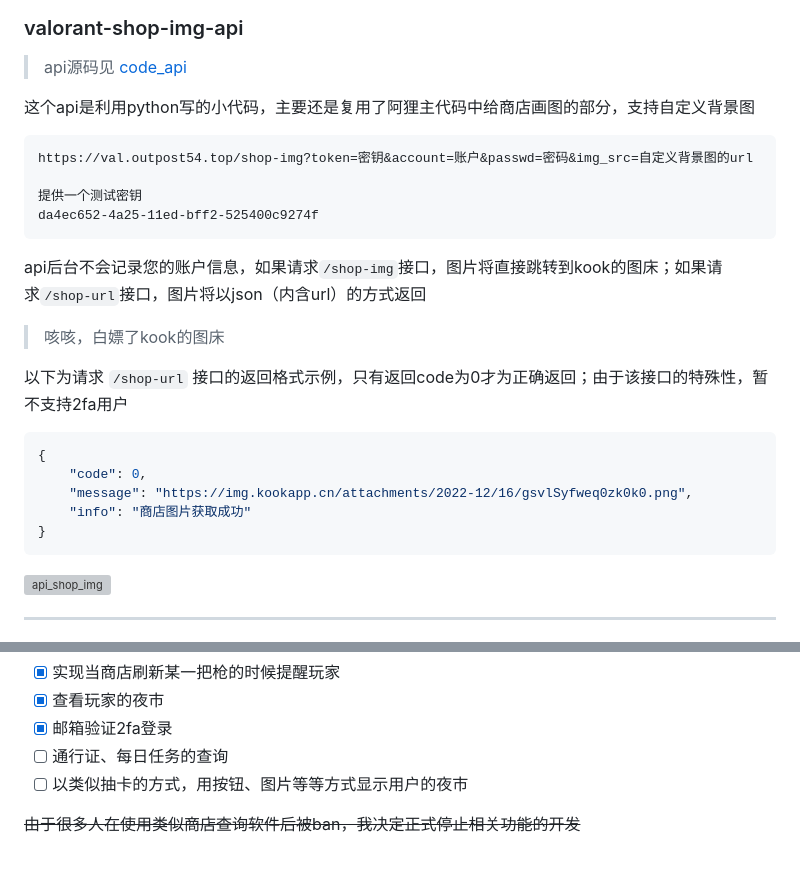
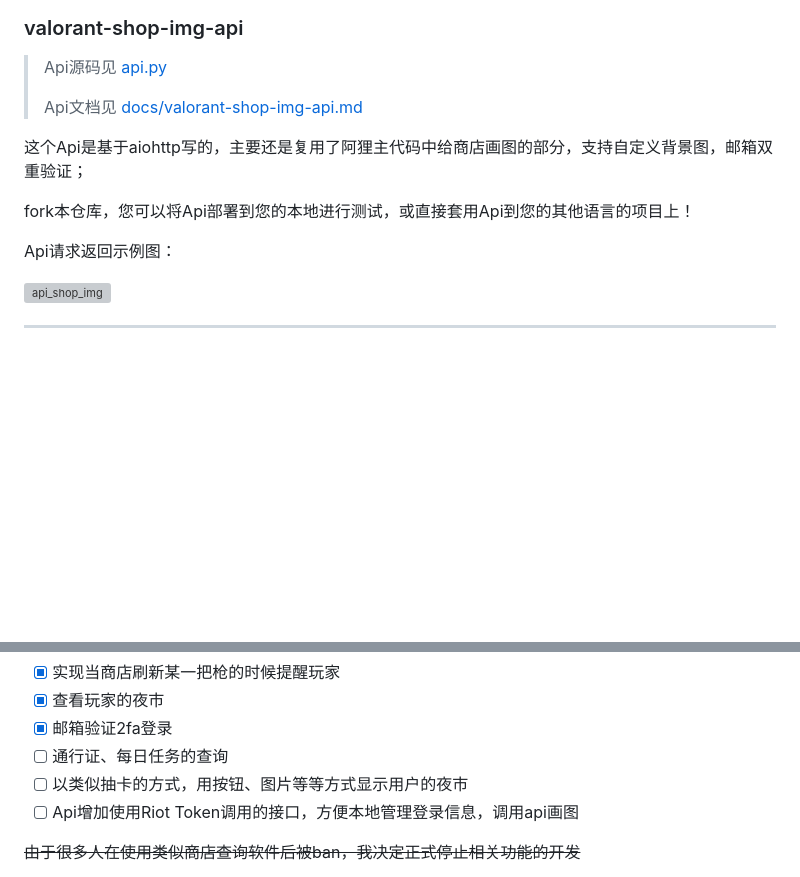
Before and after one commit to musnows/Kook-Valorant-Bot, a Markdown page: README.md, 2 parts joined by grey strips. GitHub-like rendering; blank space fills up the shorter version; grey boxes are pictures that could not be loaded.

Commit message:
docs(README): update README

````diff
--- a/README.md
+++ b/README.md
@@ -101,29 +101,15 @@
 
 ### valorant-shop-img-api
 
-> api源码见 [code_api](./code_api/)
+> Api源码见 [api.py](./code/api.py)
+>
+> Api文档见 [docs/valorant-shop-img-api.md](./docs/valorant-shop-img-api.md)
 
-这个api是利用python写的小代码，主要还是复用了阿狸主代码中给商店画图的部分，支持自定义背景图
+这个Api是基于aiohttp写的，主要还是复用了阿狸主代码中给商店画图的部分，支持自定义背景图，邮箱双重验证；
 
-```
-https://val.outpost54.top/shop-img?token=密钥&account=账户&passwd=密码&img_src=自定义背景图的url
+fork本仓库，您可以将Api部署到您的本地进行测试，或直接套用Api到您的其他语言的项目上！
 
-提供一个测试密钥
-da4ec652-4a25-11ed-bff2-525400c9274f
-```
-api后台不会记录您的账户信息，如果请求`/shop-img`接口，图片将直接跳转到kook的图床；如果请求`/shop-url`接口，图片将以json（内含url）的方式返回
-
-> 咳咳，白嫖了kook的图床
-
-以下为请求 `/shop-url` 接口的返回格式示例，只有返回code为0才为正确返回；由于该接口的特殊性，暂不支持2fa用户
-
-```json
-{
-    "code": 0,
-    "message": "https://img.kookapp.cn/attachments/2022-12/16/gsvlSyfweq0zk0k0.png",
-    "info": "商店图片获取成功"
-}
-```
+Api请求返回示例图：
 
 <img src="./screenshot/val_api_img.png" height="300px" alt="api_shop_img">
 
@@ -160,6 +146,7 @@ pip install -r requirements.txt
 - [x] 邮箱验证2fa登录
 - [ ] 通行证、每日任务的查询
 - [ ] 以类似抽卡的方式，用按钮、图片等等方式显示用户的夜市
+- [ ] Api增加使用Riot Token调用的接口，方便本地管理登录信息，调用api画图
 
 ~~由于很多人在使用类似商店查询软件后被ban，我决定正式停止相关功能的开发~~
 
````
